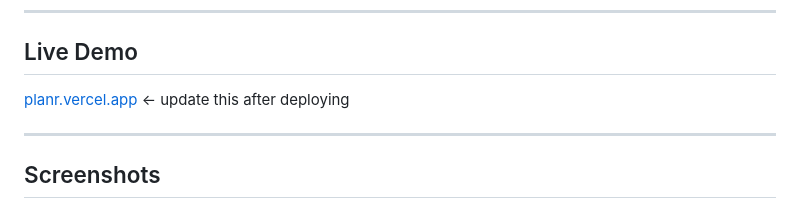
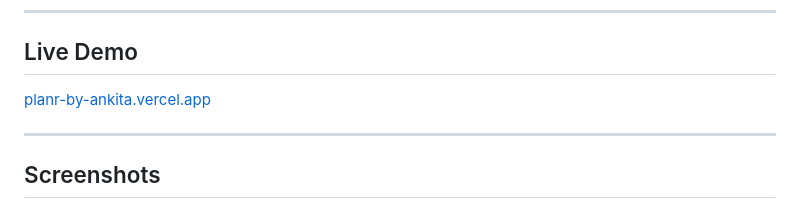
Before and after one commit to ankita-mondal28/study-planner, a Markdown page: README.md, the part around one of its changes. GitHub-like rendering.

Commit message:
Update live demo link and add screenshot
Updated live demo link and added a screenshot.

```diff
--- a/README.md
+++ b/README.md
@@ -98,7 +98,7 @@ npm run dev
 
 ## Live Demo
 
-[planr.vercel.app](https://planr.vercel.app) ← update this after deploying
+[planr-by-ankita.vercel.app](https://planr-by-ankita.vercel.app)
 
 ---
 
```
Also changed, not shown: other parts of README.md (+2 -1 lines).
